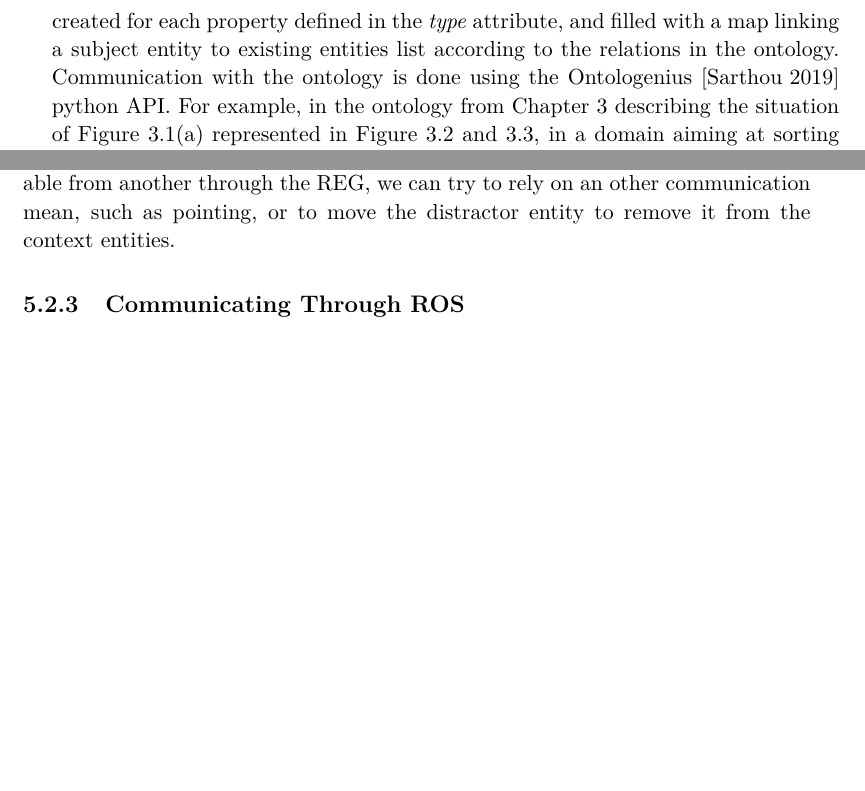
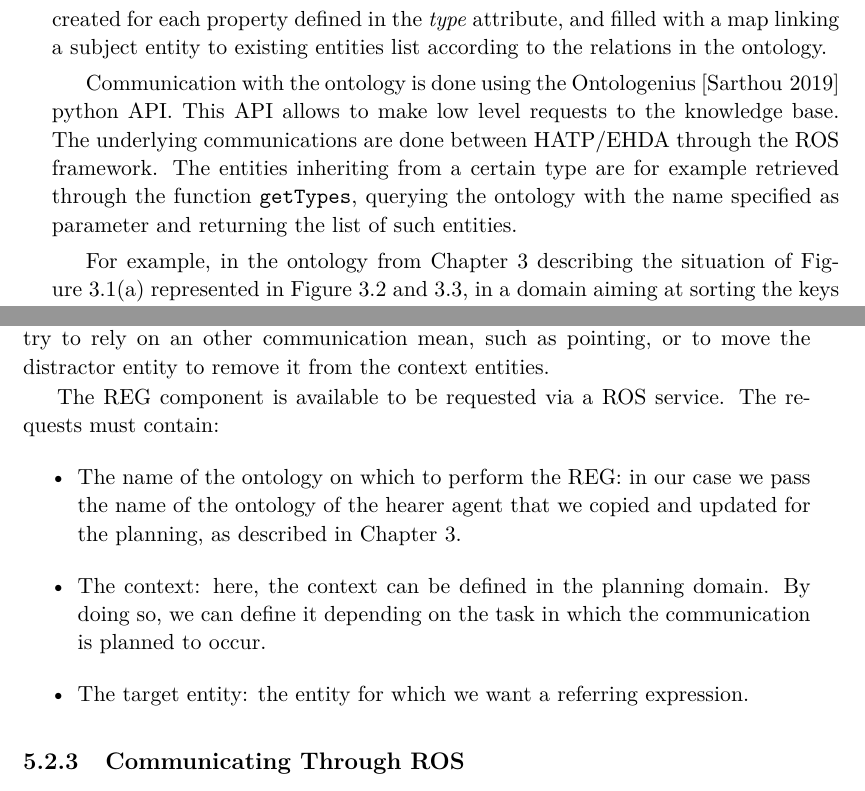
Before and after one commit to guilhembn/thesis, a LaTeX thesis (These.tex, which reads Chapter5.tex): two parts of pages 143 and 144 of 203, joined at a grey line, cut so that both start at the same text, the shorter picture padded with empty space. Compiled offline with pdfLaTeX.

Commit message:
[Chapter5] Fixes Chapter5 after Rachid's 2nd reviews

```diff
--- a/Chapter5.tex
+++ b/Chapter5.tex
@@ -30,7 +30,11 @@ Such task planning component as the one presented earlier only takes on its full
 Before any planning process could start, the planner must be initialized with the current world state (robot beliefs) and the estimation of the human's beliefs. To do so, we use the knowledge base presented in Chapter~\ref{chapter:comm}: Ontologenius, a component managing the acquired symbolic knowledge and representing it as ontologies. In our architecture, each human the robot is interacting with has a dedicated ontology, fed by a perspective taking component estimating the human beliefs; in addition to the robot own ontology, representing the world state. Thus, each agent beliefs $\agentstate$ are initialized with the facts in its respective ontology.
 However, ontologies can contain a lot of information that are not needed for planning, and worse, that can hamper keeping world state consistency if the planning domains do not consider some of these facts (\textit{e.g.} an action deleting a fact but not deleting the inverse relation). To cope with this issue, we define two special attributes in the world state objects: the \textit{types} and the \textit{individuals} attributes.
 
-The \textit{types} attribute must be set by the user before retrieving the current world state. It is a dictionary linking a type name to a list of property names. A world state must be initialized solely with these attributes before being passed to a function retrieving the world state from the ontology. This function takes the agent name as the argument, and will fill the world state with the ontology matching to this name. This function fills the \textit{individuals} attribute of the world state with a dictionary linking the types specified as keys of the  \textit{types} dictionary to a list of entities/individuals inheriting from these types. Then, a world state attribute is created for each property defined in the \textit{type} attribute, and filled with a map linking a subject entity to existing entities list according to the relations in the ontology. Communication with the ontology is done using the Ontologenius~\cite{sarthou2019ontologenius} python API. For example, in the ontology from Chapter~\ref{chapter:comm} describing the situation of Figure~\ref{fig:chap3keys}(a) represented in Figure~\ref{fig:chap3aboxtbox} and \ref{fig:chap3aboxrel}, in a domain aiming at sorting the keys collaboratively does not need to represent the color of the keys nor of the areas. In this example, the \textit{type} attribute would be set to:
+The \textit{types} attribute must be set by the user before retrieving the current world state. It is a dictionary linking a type name to a list of property names. A world state must be initialized solely with these attributes before being passed to a function retrieving the world state from the ontology. This function takes the agent name as the argument, and will fill the world state with the ontology matching to this name. This function fills the \textit{individuals} attribute of the world state with a dictionary linking the types specified as keys of the  \textit{types} dictionary to a list of entities/individuals inheriting from these types. Then, a world state attribute is created for each property defined in the \textit{type} attribute, and filled with a map linking a subject entity to existing entities list according to the relations in the ontology.
+
+Communication with the ontology is done using the Ontologenius~\cite{sarthou2019ontologenius} python API. This API allows to make low level requests to the knowledge base. The underlying communications are done between \acrshort{hatpehda} through the ROS framework. The entities inheriting from a certain type are for example retrieved through the function \verb'getTypes', querying the ontology with the name specified as parameter and returning the list of such entities.
+
+For example, in the ontology from Chapter~\ref{chapter:comm} describing the situation of Figure~\ref{fig:chap3keys}(a) represented in Figure~\ref{fig:chap3aboxtbox} and \ref{fig:chap3aboxrel}, in a domain aiming at sorting the keys collaboratively does not need to represent the color of the keys nor of the areas. In this example, the \textit{type} attribute would be set to:
 
 \definecolor{greenstring}{RGB}{6, 125, 23}
 \definecolor{bluekeyword}{RGB}{0, 51, 179}
@@ -90,7 +94,17 @@ Besides reading an initial state from the knowledge base, the prototype planner
 \subsection{Using REG at Planning Time}
 In Chapter~\ref{chapter:comm}, we presented how we integrated referring expression generation algorithm during task planning to precisely evaluate communication feasibility and cost. We showed how we successfully integrated this approach in \acrshort{hatp}. However, because of the \acrshort{hatp} architecture, its use was restrained to compute only action feasability and cost when an action was explored by the planner.
 With this new planning scheme, we are able to make a \acrshort{reg} request and fully use the returned \acrshort{re} at any time in action or decomposition functions (as they are Python functions). For example, in a decomposition, we can request a \acrshort{reg} for multiple entities and return sub-tasks concerning only the least costly one.
+
 Besides, we can also use the \acrshort{reg} failure information to know which entities prevent another from being referred and select decomposition accordingly. For example, if an entity is not distinguishable from another through the \acrshort{reg}, we can try to rely on an other communication mean, such as pointing, or to move the distractor entity to remove it from the context entities.
+
+The REG component is available to be requested via a ROS service. The requests must contain:
+\begin{itemize}
+\item The name of the ontology on which to perform the REG: in our case we pass the name of the ontology of the hearer agent that we copied and updated for the planning, as described in Chapter~\ref{chapter:comm}.
+
+\item The context: here, the context can be defined in the planning domain. By doing so, we can define it depending on the task in which the communication is planned to occur.
+
+\item The target entity: the entity for which we want a referring expression.
+\end{itemize}
 
 \subsection{Communicating Through ROS}
 Finally, even if the planning process can be initialized and started through a Python script, it is not enough to make it useful in a real robotic architecture. Thus, we integrated planning requests support via the ROS framework. This allows the supervision component to use the planner with a specified domain by requesting a sequence of tasks to decompose for both agents. The resulting conditional plan is then used to manage the execution.
```
Also changed, not shown: figures/chapter5/architecture.png, Chapter5.tex (2 more changed lines).
